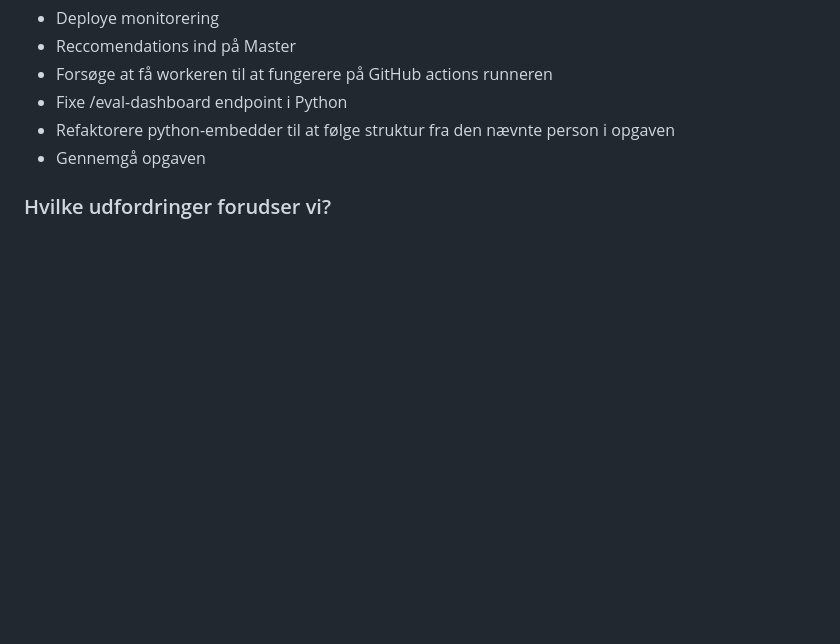
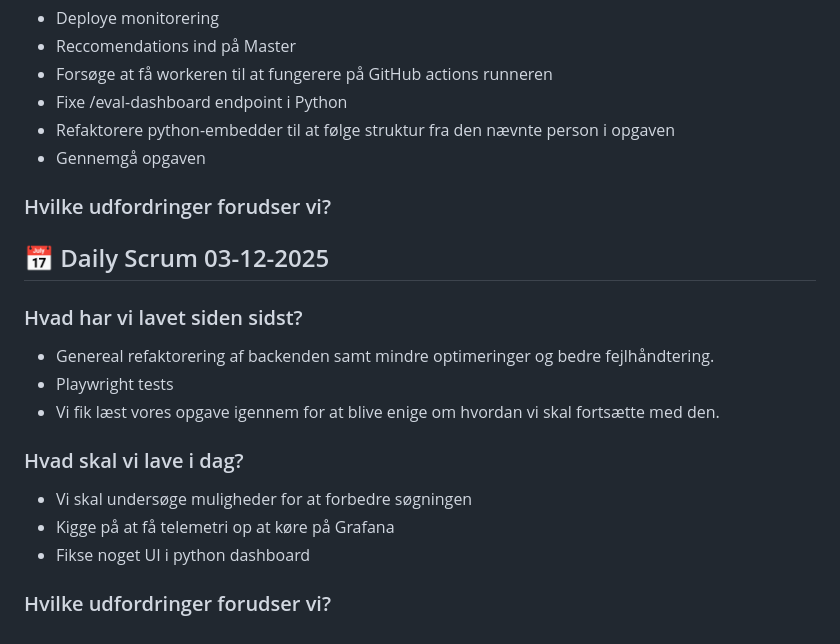
Before and after one commit to alphasearchinc/AI-search, a Markdown page: docs/daily_scrum.md, the part around the change. GitHub-like rendering; blank space fills up the shorter version.

Commit message:
update daily scrum

```diff
--- a/docs/daily_scrum.md
+++ b/docs/daily_scrum.md
@@ -260,3 +260,16 @@
  - Refaktorere python-embedder til at følge struktur fra den nævnte person i opgaven
  - Gennemgå opgaven
 ### Hvilke udfordringer forudser vi?
+
+
+## 📅 Daily Scrum 03-12-2025
+
+### Hvad har vi lavet siden sidst?
+ - Genereal refaktorering af backenden samt mindre optimeringer og bedre fejlhåndtering.
+ - Playwright tests
+ - Vi fik læst vores opgave igennem for at blive enige om hvordan vi skal fortsætte med den.
+### Hvad skal vi lave i dag?
+ - Vi skal undersøge muligheder for at forbedre søgningen
+ - Kigge på at få telemetri op at køre på Grafana
+ - Fikse noget UI i python dashboard
+### Hvilke udfordringer forudser vi?
```
